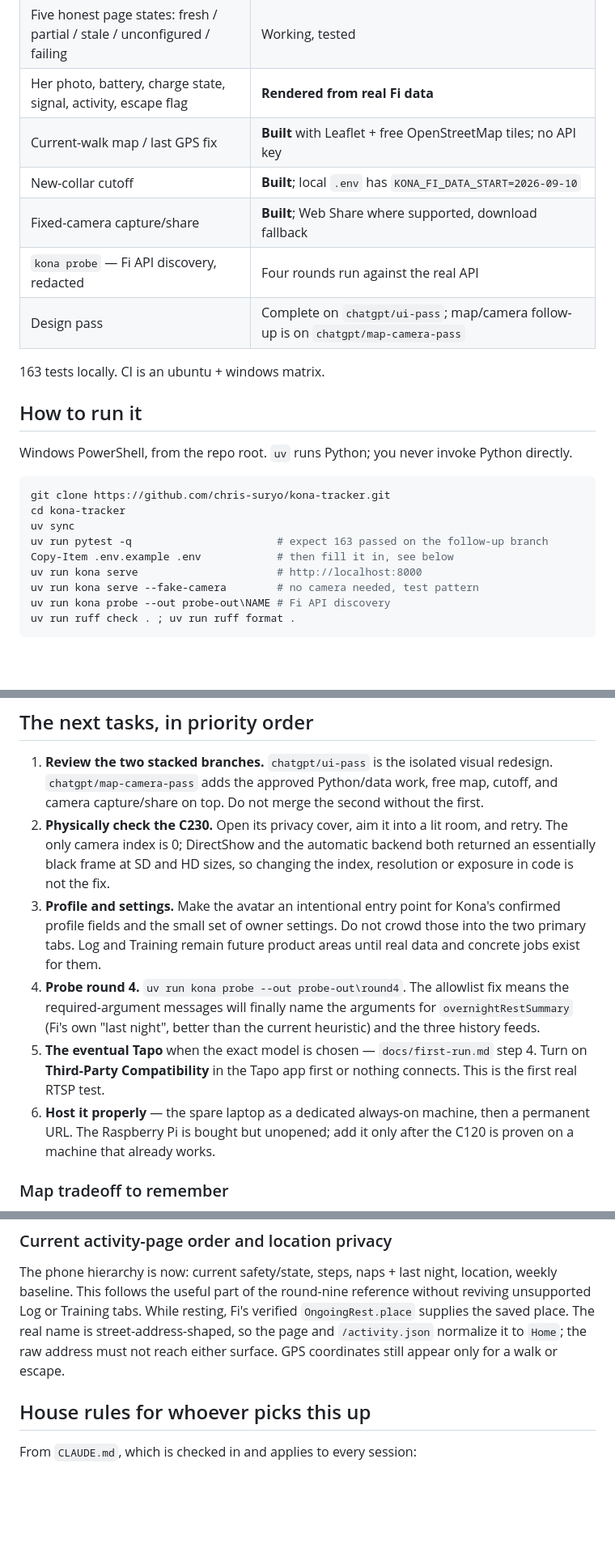
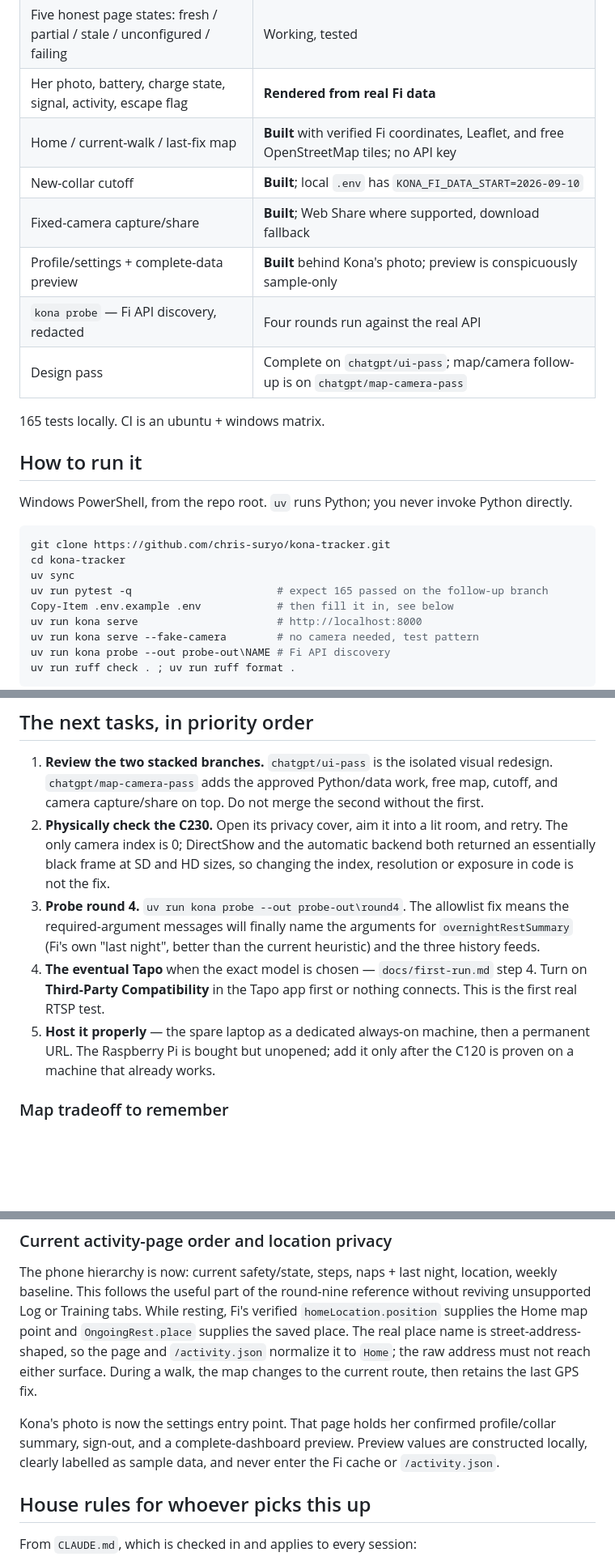
Before and after one commit to chris-suryo/kona-tracker, a Markdown page: docs/handoff.md, 3 parts joined by grey strips. Shown at 81% size. Rendered like a GitHub page; blank space fills up the shorter version.

Commit message:
Leave Claude the verified location and camera facts

```diff
--- a/docs/handoff.md
+++ b/docs/handoff.md
@@ -25,13 +25,14 @@ from "mocked everything" to real collar data and real video on a phone.
 | Activity: last night's sleep, naps today, steps, weekly steps | **Real Fi data** |
 | Five honest page states: fresh / partial / stale / unconfigured / failing | Working, tested |
 | Her photo, battery, charge state, signal, activity, escape flag | **Rendered from real Fi data** |
-| Current-walk map / last GPS fix | **Built** with Leaflet + free OpenStreetMap tiles; no API key |
+| Home / current-walk / last-fix map | **Built** with verified Fi coordinates, Leaflet, and free OpenStreetMap tiles; no API key |
 | New-collar cutoff | **Built**; local `.env` has `KONA_FI_DATA_START=2026-09-10` |
 | Fixed-camera capture/share | **Built**; Web Share where supported, download fallback |
+| Profile/settings + complete-data preview | **Built** behind Kona's photo; preview is conspicuously sample-only |
 | `kona probe` — Fi API discovery, redacted | Four rounds run against the real API |
 | Design pass | Complete on `chatgpt/ui-pass`; map/camera follow-up is on `chatgpt/map-camera-pass` |
 
-163 tests locally. CI is an ubuntu + windows matrix.
+165 tests locally. CI is an ubuntu + windows matrix.
 
 ## How to run it
 
@@ -42,7 +43,7 @@ Python directly.
 git clone https://github.com/chris-suryo/kona-tracker.git
 cd kona-tracker
 uv sync
-uv run pytest -q                       # expect 163 passed on the follow-up branch
+uv run pytest -q                       # expect 165 passed on the follow-up branch
 Copy-Item .env.example .env            # then fill it in, see below
 uv run kona serve                      # http://localhost:8000
 uv run kona serve --fake-camera        # no camera needed, test pattern
@@ -121,18 +122,14 @@ device. Only today onward is Kona.
    room, and retry. The only camera index is 0; DirectShow and the automatic
    backend both returned an essentially black frame at SD and HD sizes, so
    changing the index, resolution or exposure in code is not the fix.
-3. **Profile and settings.** Make the avatar an intentional entry point for
-   Kona's confirmed profile fields and the small set of owner settings. Do
-   not crowd those into the two primary tabs. Log and Training remain future
-   product areas until real data and concrete jobs exist for them.
-4. **Probe round 4.** `uv run kona probe --out probe-out\round4`. The
+3. **Probe round 4.** `uv run kona probe --out probe-out\round4`. The
    allowlist fix means the required-argument messages will finally name the
    arguments for `overnightRestSummary` (Fi's own "last night", better than
    the current heuristic) and the three history feeds.
-5. **The eventual Tapo** when the exact model is chosen — `docs/first-run.md` step 4. Turn on
+4. **The eventual Tapo** when the exact model is chosen — `docs/first-run.md` step 4. Turn on
    **Third-Party Compatibility** in the Tapo app first or nothing connects.
    This is the first real RTSP test.
-6. **Host it properly** — the spare laptop as a dedicated always-on machine,
+5. **Host it properly** — the spare laptop as a dedicated always-on machine,
    then a permanent URL. The Raspberry Pi is bought but unopened; add it
    only after the C120 is proven on a machine that already works.
 
@@ -151,10 +148,16 @@ to a supported provider or self-hosted PMTiles.
 The phone hierarchy is now: current safety/state, steps, naps + last night,
 location, weekly baseline. This follows the useful part of the round-nine
 reference without reviving unsupported Log or Training tabs. While resting,
-Fi's verified `OngoingRest.place` supplies the saved place. The real name is
+Fi's verified `homeLocation.position` supplies the Home map point and
+`OngoingRest.place` supplies the saved place. The real place name is
 street-address-shaped, so the page and `/activity.json` normalize it to
-`Home`; the raw address must not reach either surface. GPS coordinates still
-appear only for a walk or escape.
+`Home`; the raw address must not reach either surface. During a walk, the
+map changes to the current route, then retains the last GPS fix.
+
+Kona's photo is now the settings entry point. That page holds her confirmed
+profile/collar summary, sign-out, and a complete-dashboard preview. Preview
+values are constructed locally, clearly labelled as sample data, and never
+enter the Fi cache or `/activity.json`.
 
 ## House rules for whoever picks this up
 
```
Also changed, not shown: docs/device-capabilities.md (+9 -8 lines).
